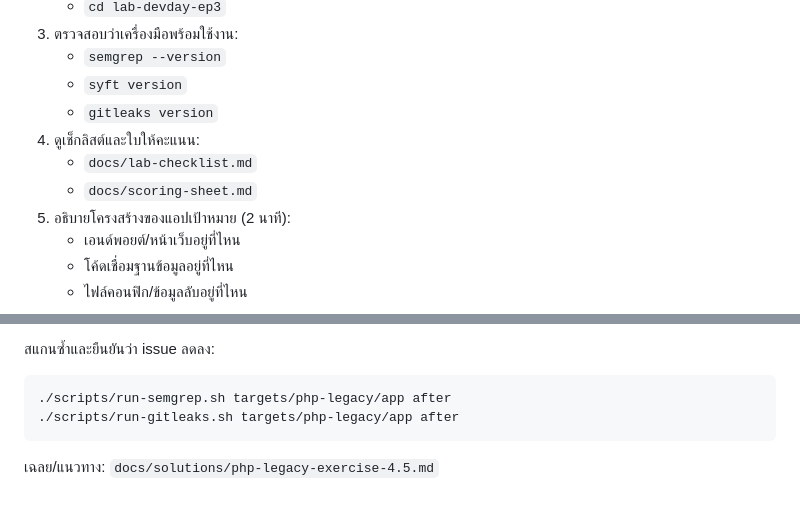
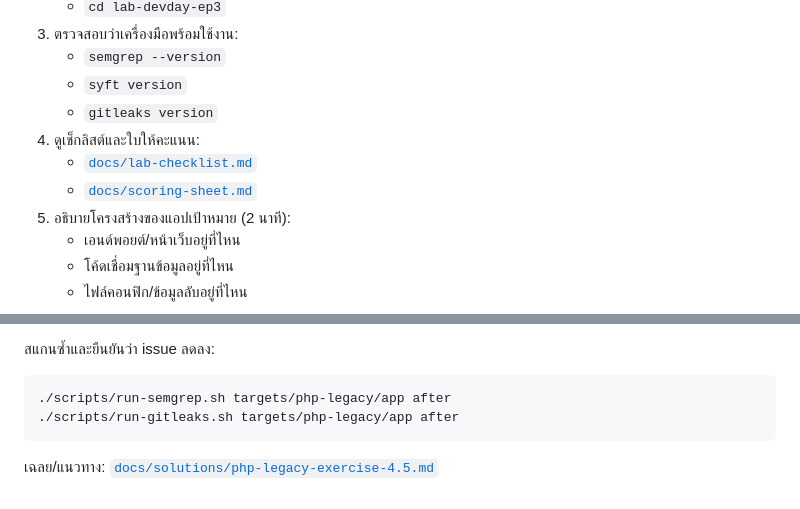
Before and after one commit to Wsangsrichan/poc-workshop-devday03, a Markdown page: docs/lab-instructions.md, 2 parts joined by grey strips. Rendered like a GitHub page.

````diff
--- a/docs/lab-instructions.md
+++ b/docs/lab-instructions.md
@@ -16,8 +16,8 @@
    - `syft version`
    - `gitleaks version`
 4. ดูเช็กลิสต์และใบให้คะแนน:
-   - `docs/lab-checklist.md`
-   - `docs/scoring-sheet.md`
+   - [`docs/lab-checklist.md`](docs/lab-checklist.md)
+   - [`docs/scoring-sheet.md`](docs/scoring-sheet.md)
 5. อธิบายโครงสร้างของแอปเป้าหมาย (2 นาที):
    - เอนด์พอยต์/หน้าเว็บอยู่ที่ไหน
    - โค้ดเชื่อมฐานข้อมูลอยู่ที่ไหน
@@ -180,4 +180,4 @@ gitleaks detect --source . --verbose
 ./scripts/run-gitleaks.sh targets/php-legacy/app after
 ```
 
-เฉลย/แนวทาง: `docs/solutions/php-legacy-exercise-4.5.md`
+เฉลย/แนวทาง: [`docs/solutions/php-legacy-exercise-4.5.md`](docs/solutions/php-legacy-exercise-4.5.md)
````
Also changed, not shown: README.md (+5 -5 lines).
